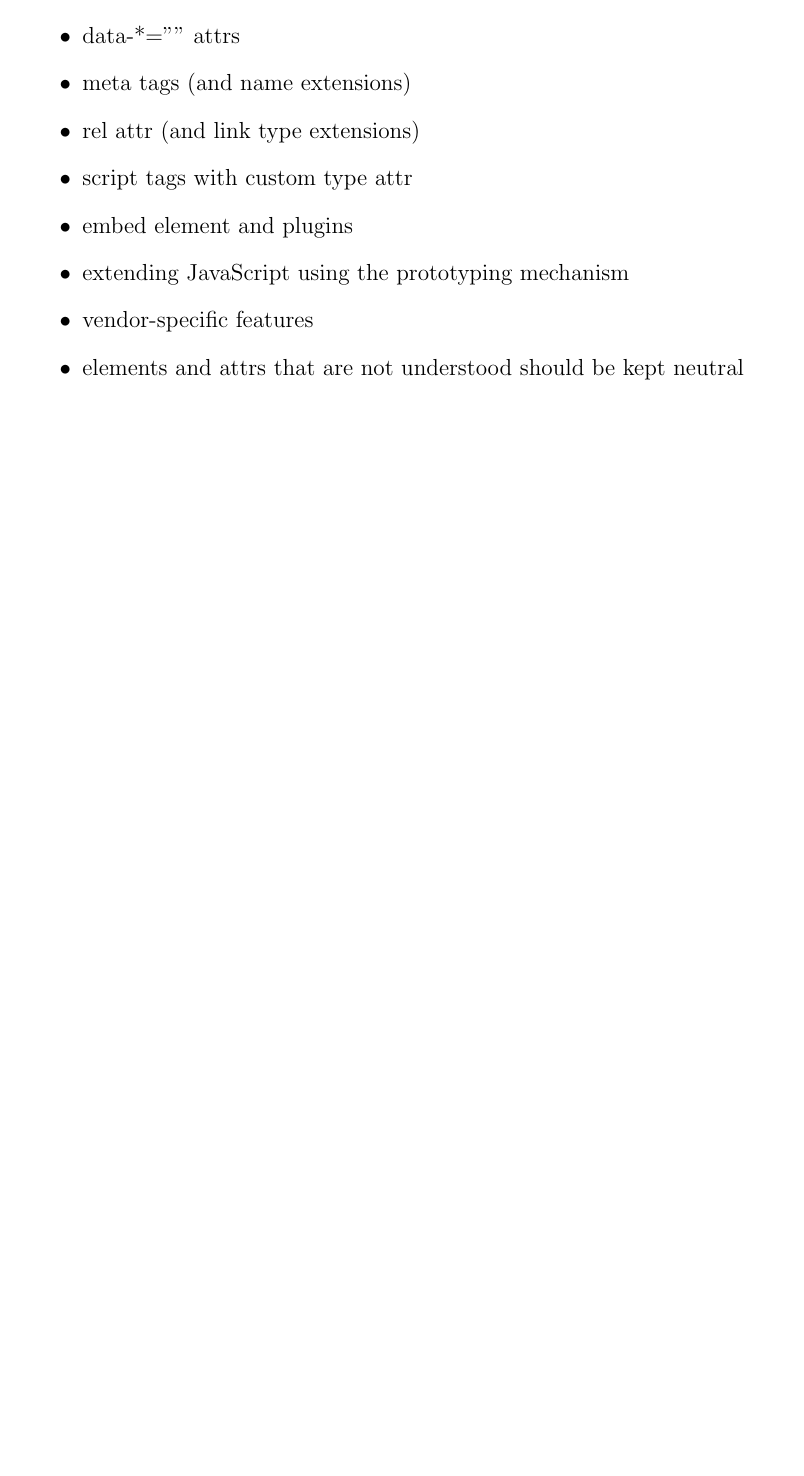
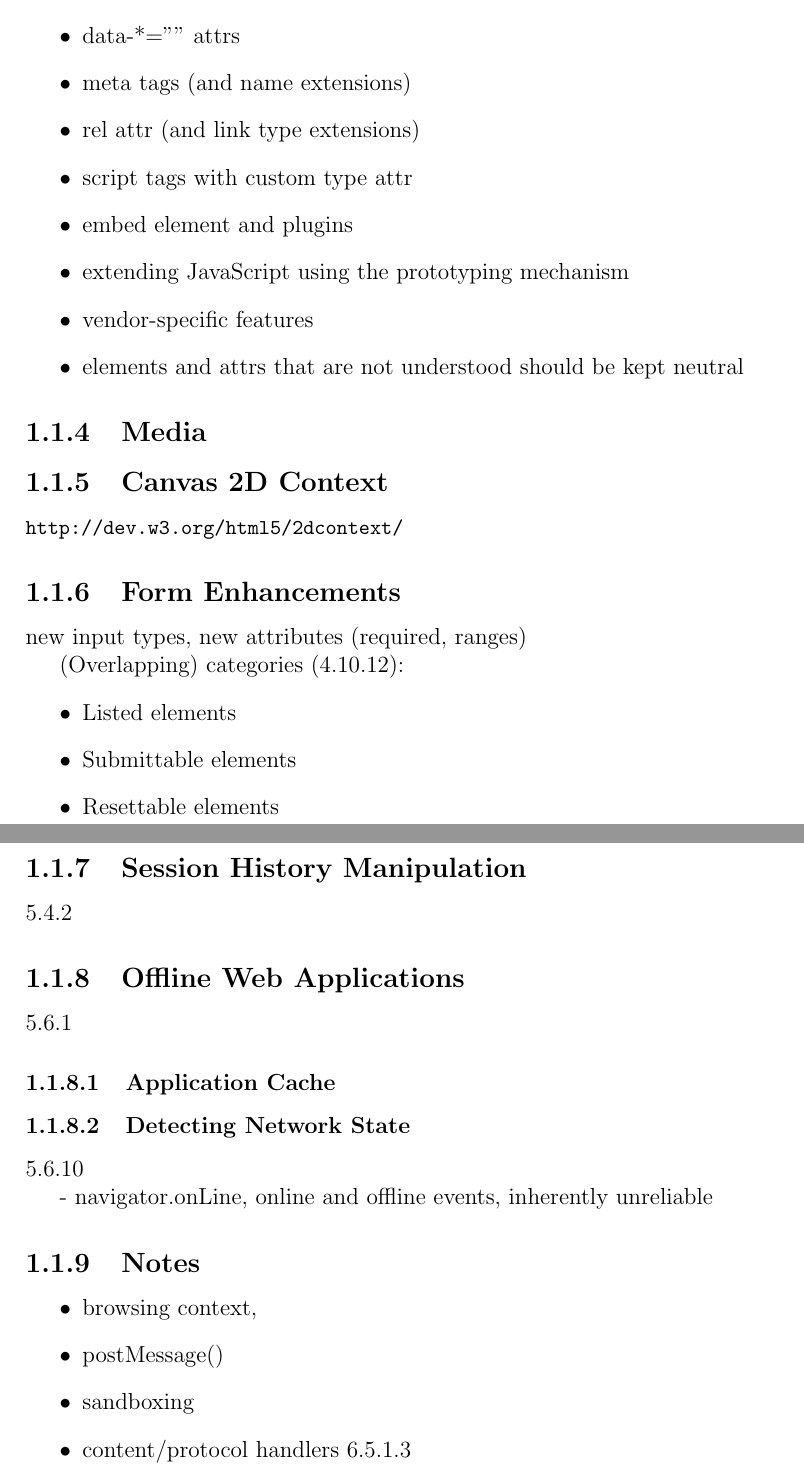
Before and after one commit to kpuputti/thesis, a LaTeX thesis (thesis/thesis.tex, which reads thesis/introduction.tex): part of page 13 of 42 before the commit and two parts of pages 13 and 14 of 43 after it, the two joined at a grey line, cut so that both start at the same text, the shorter picture padded with empty space. Compiled offline with pdfLaTeX.

Commit message:
Separate actual HTML5 from other standards and APIs and add content notes.

```diff
--- a/thesis/introduction.tex
+++ b/thesis/introduction.tex
@@ -233,3 +239,50 @@ elements with similar characteristics \cite{HTML5draft}:
   neutral
 \end{itemize}
 
+\subsection{Media}
+
+
+
+\subsection{Canvas 2D Context}
+
+\url{http://dev.w3.org/html5/2dcontext/}
+
+
+
+\subsection{Form Enhancements}
+
+new input types, new attributes (required, ranges)
+
+(Overlapping) categories (4.10.12):
+\begin{itemize}
+\item Listed elements
+\item Submittable elements
+\item Resettable elements
+\end{itemize}
+
+\subsection{Session History Manipulation}
+
+5.4.2
+
+\subsection{Offline Web Applications}
+
+5.6.1
+
+\subsubsection{Application Cache}
+
+
+
+\subsubsection{Detecting Network State}
+
+5.6.10
+
+- navigator.onLine, online and offline events, inherently unreliable
+
+\subsection{Notes}
+
+\begin{itemize}
+\item browsing context,
+\item postMessage()
+\item sandboxing
+\item content/protocol handlers 6.5.1.3
+\end{itemize}
```
Also changed, not shown: thesis/thesis.pdf, thesis/introduction.tex (23 more changed lines).
